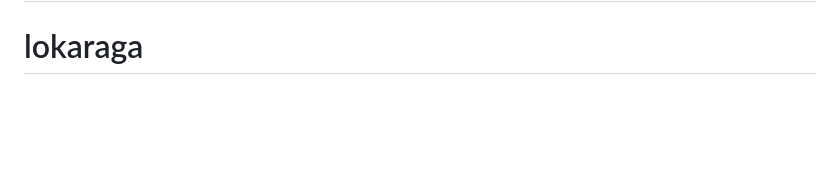
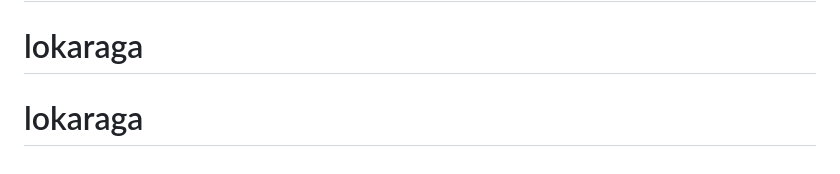
Before and after one commit to FadhlyNurrahman123/lokaraga, a Markdown page: README.md, the part around the change. GitHub-like rendering; blank space fills up the shorter version.

```diff
--- a/README.md
+++ b/README.md
@@ -61,3 +61,4 @@ If you discover a security vulnerability within Laravel, please send an e-mail t
 The Laravel framework is open-sourced software licensed under the [MIT license](https://opensource.org/licenses/MIT).
 # lokaragaa
 # lokaraga
+# lokaraga
```
